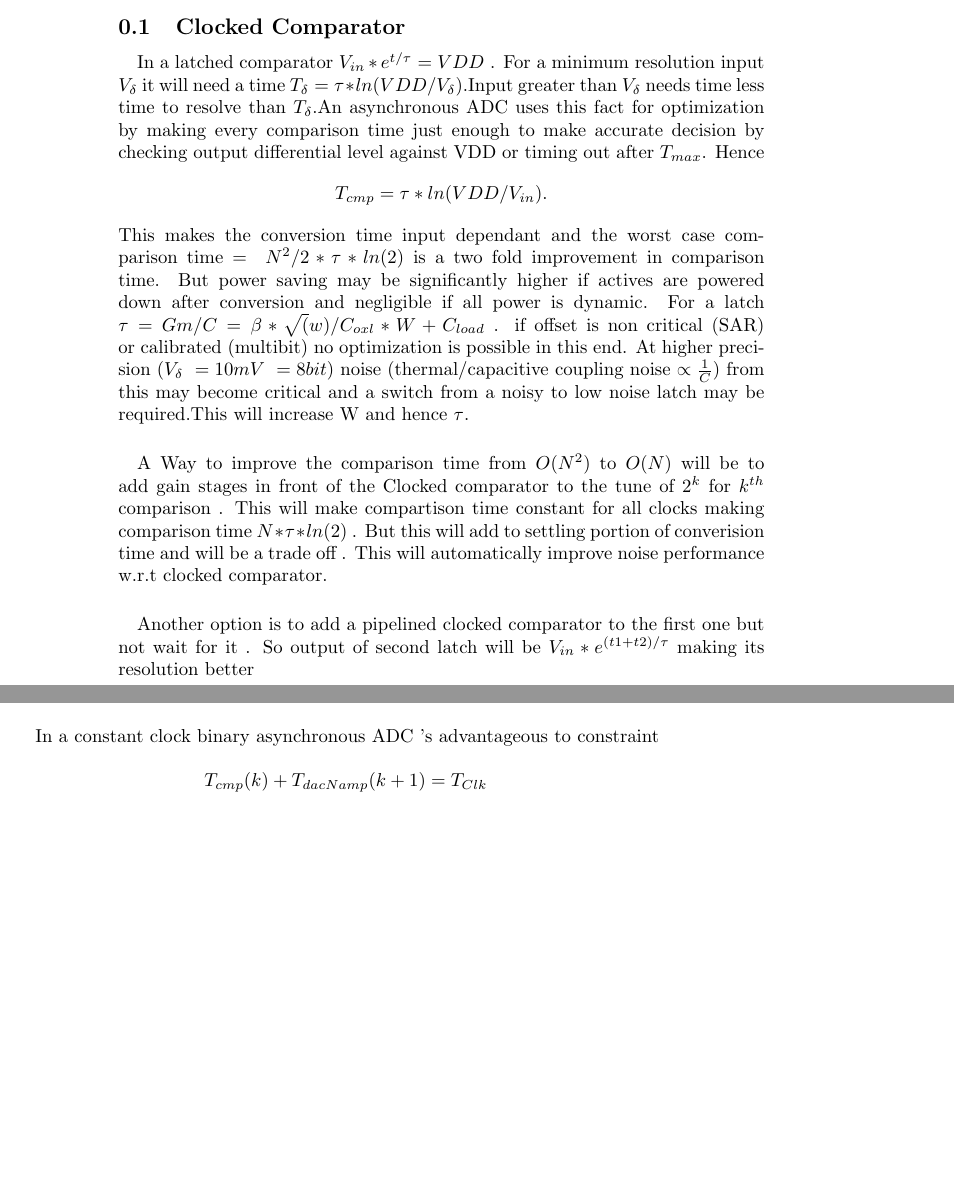
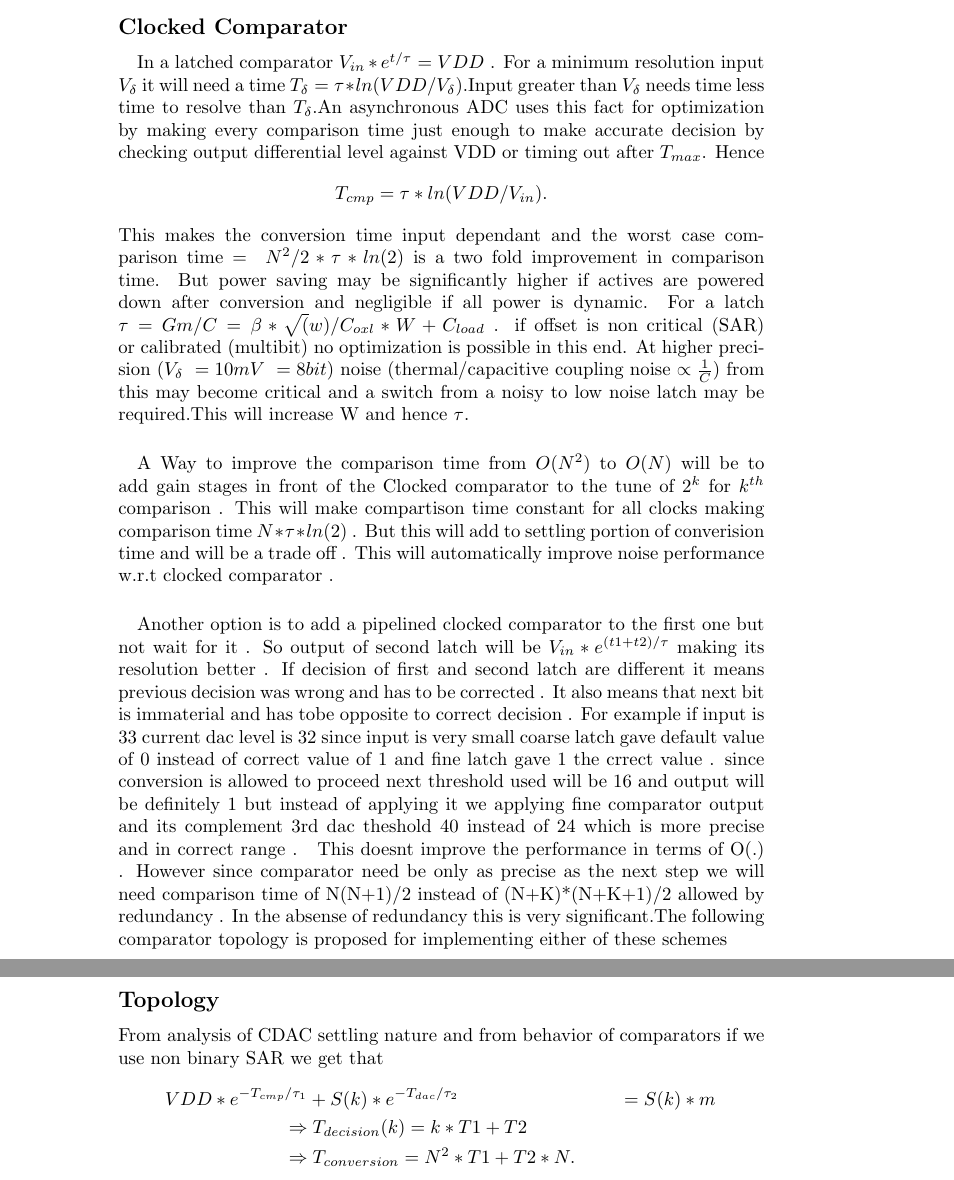
Before and after one commit to jpmathew/proton, a LaTeX document (arch/project.tex): two parts of pages 4 and 5 of 6 before the commit and two parts of pages 4 and 6 of 7 after it, joined at a grey line, cut so that both start at the same text, the shorter picture padded with empty space. Compiled offline with pdfLaTeX.

Commit message:
good idea 1

```diff
--- a/arch/project.tex
+++ b/arch/project.tex
@@ -3,6 +3,7 @@
 \usepackage{graphicx}
 \usepackage[colorlinks,linkcolor=red,urlcolor=red,citecolor=red,plainpages=false,pdfpagelabels,breaklinks]{hyperref}
 \pagestyle{plain}
+\graphicspath{./img/}
 
 \title{Architecture for a High Speed SAR ADC}
 \author{
@@ -42,7 +43,7 @@ Input referred SNR assuming differential swing of $\pm V_{REF}$
 $$SNR = {V_{REF}}^{2}/2*P_{noise}$$
 Assuming a shrink of .8 and $V_{REF} = 0.9$,for a noise performance equaling 12 bit quantization noise $$P_{noise}=\Delta^2/12$$$$Cs=600fF$$
 \newpage
-\subsection{Clocked Comparator}
+\subsection*{Clocked Comparator}
 \paragraph{}
 	In a latched comparator $V_{in}*e^{t/\tau}=VDD$ . For a minimum resolution input $V_{\delta}$ it will need a time $T_{\delta}  = \tau*ln(VDD/V_{\delta})
 $.Input greater than $V_{\delta}$ needs time less time to resolve than $T_{\delta}$.An asynchronous ADC uses this fact for optimization by making every comparison time just enough to make
@@ -53,7 +54,10 @@ end. At higher precision ($V_\delta~=10mV~=8bit$) noise (thermal/capacitive coup
 latch may be required.This will increase W and hence $\tau$.
 \paragraph{}
 	A Way to improve the comparison time from $O(N^2)$ to $O(N)$ will be to add gain stages in front of the Clocked comparator to the tune of $2^k$ for $k^{th}$ comparison . This will make compartison time
-constant for all clocks making comparison time $N*\tau*ln(2)$ . But this will add to settling portion of converision time and will be a trade off . This will automatically improve noise performance w.r.t clocked comparator.
+constant for all clocks making comparison time $N*\tau*ln(2)$ . But this will add to settling portion of converision time and will be a trade off .
+This will automatically improve noise performance w.r.t clocked comparator .
 \paragraph{}
-Another option is to add a pipelined clocked comparator to the first one but not wait for it . So output of second latch will be $V_{in}*e^{(t1+t2)/\tau}$ making its resolution better
-
+Another option is to add a pipelined clocked comparator to the first one but not wait for it . So output of second latch will be
+$V_{in}*e^{(t1+t2)/\tau}$ making its resolution better . If decision of first and second latch are different it means previous decision was wrong and has to be corrected . It also means that next bit is immaterial and has tobe opposite to
+correct decision  . For example if input is 33 current dac level is 32 since input is very small coarse latch gave default value of 0 instead of correct value of 1 and fine latch gave 1 the crrect value . since conversion is allowed to proceed
+next threshold used will be 16 and output will be definitely 1 but instead of applying it we applying fine comparator output and its complement 3rd dac theshold 40 instead of 24 which is more precise and in correct range .
@@ -59,0 +68,2 @@ Another option is to add a pipelined clocked comparator to the first one but not
+\label{fig:pipeCmpCodeConveragnce}
+\end{figure}
@@ -60,3 +74,7 @@ Another option is to add a pipelined clocked comparator to the first one but not
+\label{fig:archReinforce}
+\end{figure}
+This doesnt improve the performance in terms of O(.) . However since comparator need be only as precise as the next step we will need comparison time of N(N+1)/2 instead of (N+K)*(N+K+1)/2 allowed by redundancy .
+In the absense of redundancy this is very significant.The following comparator topology is proposed for implementing either of these schemes
 \newpage
 \subsection*{Non binary SAR}
 \paragraph{}
@@ -87,6 +105,3 @@ e^{-T_{dac}/\tau} &= mr/(r+m)\\
 r&~=1/2\\
 T_{dac} &~= 2*ln(2)*\tau;
 \end{align*}
-}
-{
-	In a constant clock binary asynchronous ADC 's advantageous to constraint $$T_{cmp}(k)+T_{dacNamp}(k+1) = T_{Clk}$$
@@ -97,0 +109,7 @@ decision more precise.Also ${(k+1)}^{th}$ decision will take more time but since
+\subsection*{Topology}
+From analysis of CDAC settling nature and from behavior of comparators if we use non binary SAR we get that
+\begin{align*}
+VDD*e^{-T_{cmp}/\tau_1}&+S(k)*e^{-T_{dac}/\tau_2} &= S(k)*m\\
+\Rightarrow &\;T_{decision}(k) = k*T1+T2\\
+\Rightarrow &\;T_{conversion} = N^2*T1+T2*N.
+\end{align*}
```
Also changed, not shown: arch/project.tex (22 more changed lines).
